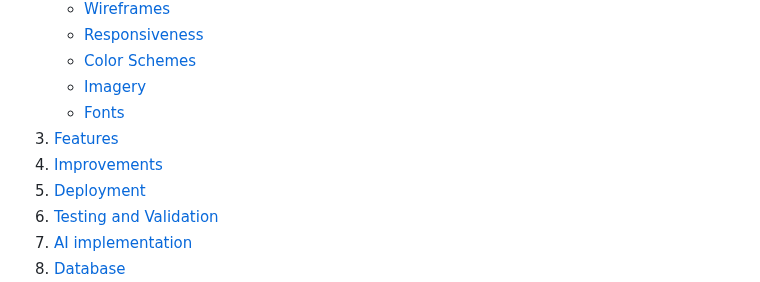
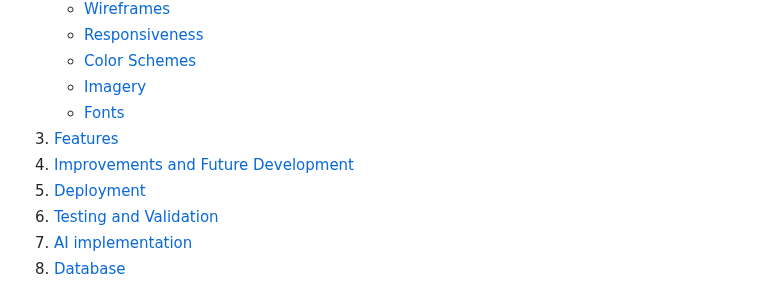
Before and after one commit to Dee-Des/record_reviews, a Markdown page: README.md, the part around the change. GitHub-like rendering.

Commit message:
attempt to fix link for Improvements and Future Developments section of this README.md file

```diff
--- a/README.md
+++ b/README.md
@@ -17,7 +17,7 @@ project board - https://github.com/users/Dee-Des/projects/11
     - [Imagery](#imagery)
     - [Fonts](#fonts)
 3. [Features](#features)
-4. [Improvements](#improvments-and-future-development)
+4. [Improvements and Future Development](#improvments-and-future-development)
 5. [Deployment](#deployment)
 6. [Testing and Validation](#testing-and-validation)
 7. [AI implementation](#ai-implementation)
```
